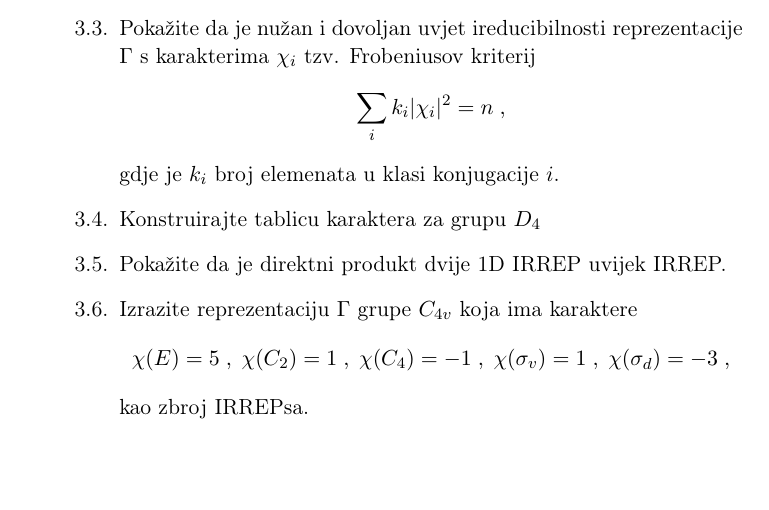
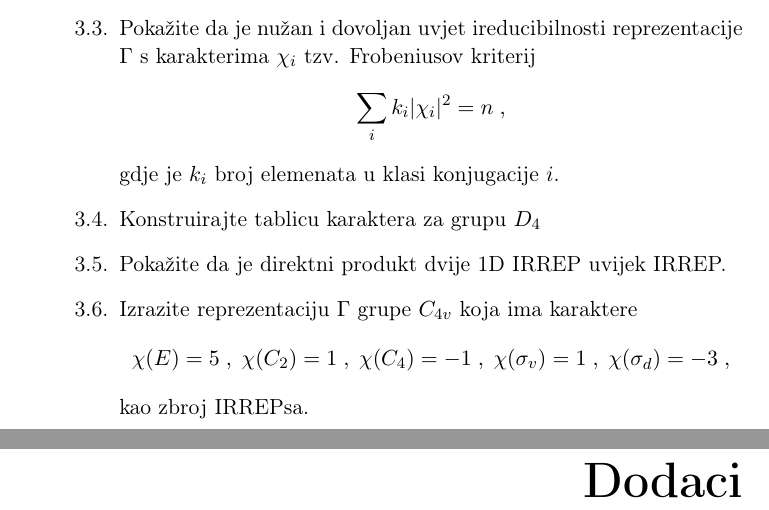
Before and after one commit to kkumer/simetrije, a LaTeX book (main.tex, which reads dodaci.tex): part of page 61 of 71 before the commit and two parts of pages 61 and 63 of 73 after it, the two joined at a grey line, cut so that both start at the same text, the shorter picture padded with empty space. Compiled offline with pdfLaTeX.

Commit message:
Dodaci prazna stranica

```diff
--- a/dodaci.tex
+++ b/dodaci.tex
@@ -2,3 +12,7 @@
+\vspace*{8cm}
+\thispagestyle{empty}
+\flushright{\Huge \bfseries Dodaci}
+\cleardoublepage
 
 \chapter{Kristalografske oznake i grupe}
 \label{sec:kristalografija}
```
Also changed, not shown: dodaci.tex (10 more changed lines).
